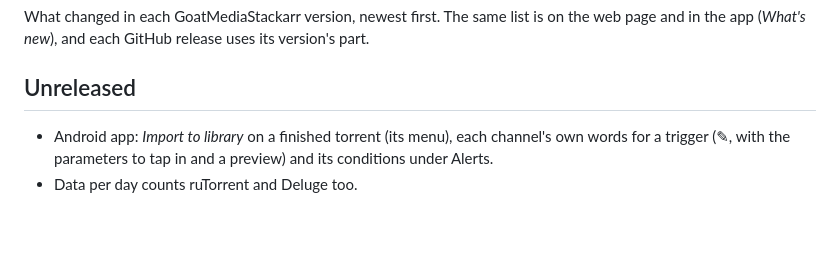
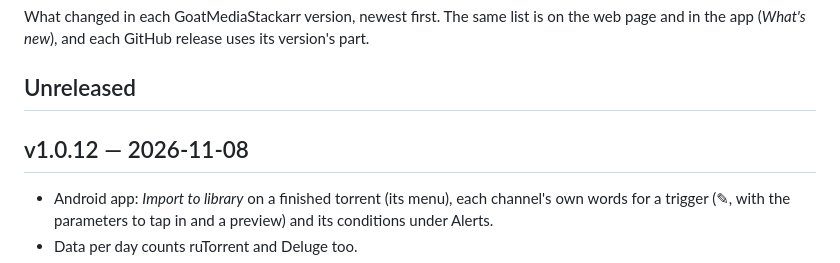
Before and after one commit to bdlnaredi/goatmediastackarr, a Markdown page: CHANGELOG.md, the part around the change. Rendered like a GitHub page; blank space fills up the shorter version.

Commit message:
Changelog: v1.0.12

```diff
--- a/CHANGELOG.md
+++ b/CHANGELOG.md
@@ -3,6 +3,8 @@
 What changed in each GoatMediaStackarr version, newest first. The same list is on the web page and in the app (*What's new*), and each GitHub release uses its version's part.
 
 ## Unreleased
+
+## v1.0.12 — 2026-11-08
 
 - Android app: *Import to library* on a finished torrent (its menu), each channel's own words for a trigger (✎, with the parameters to tap in and a preview) and its conditions under Alerts.
 - Data per day counts ruTorrent and Deluge too.
```
